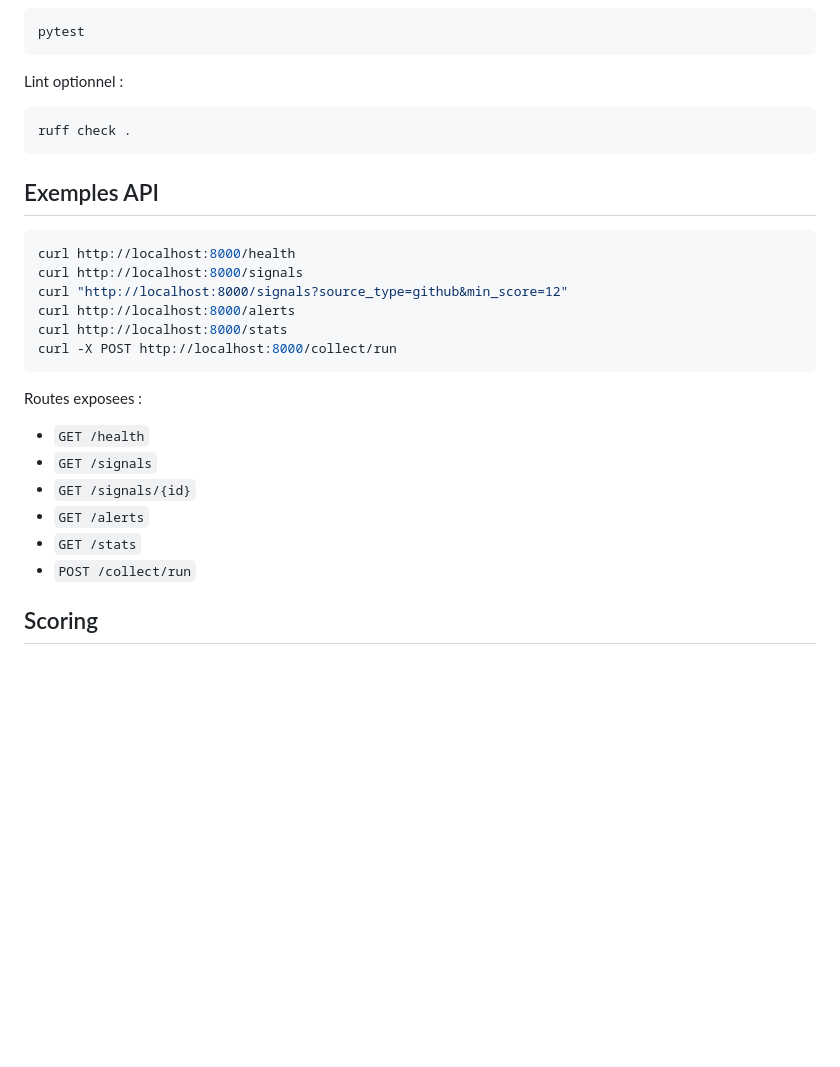
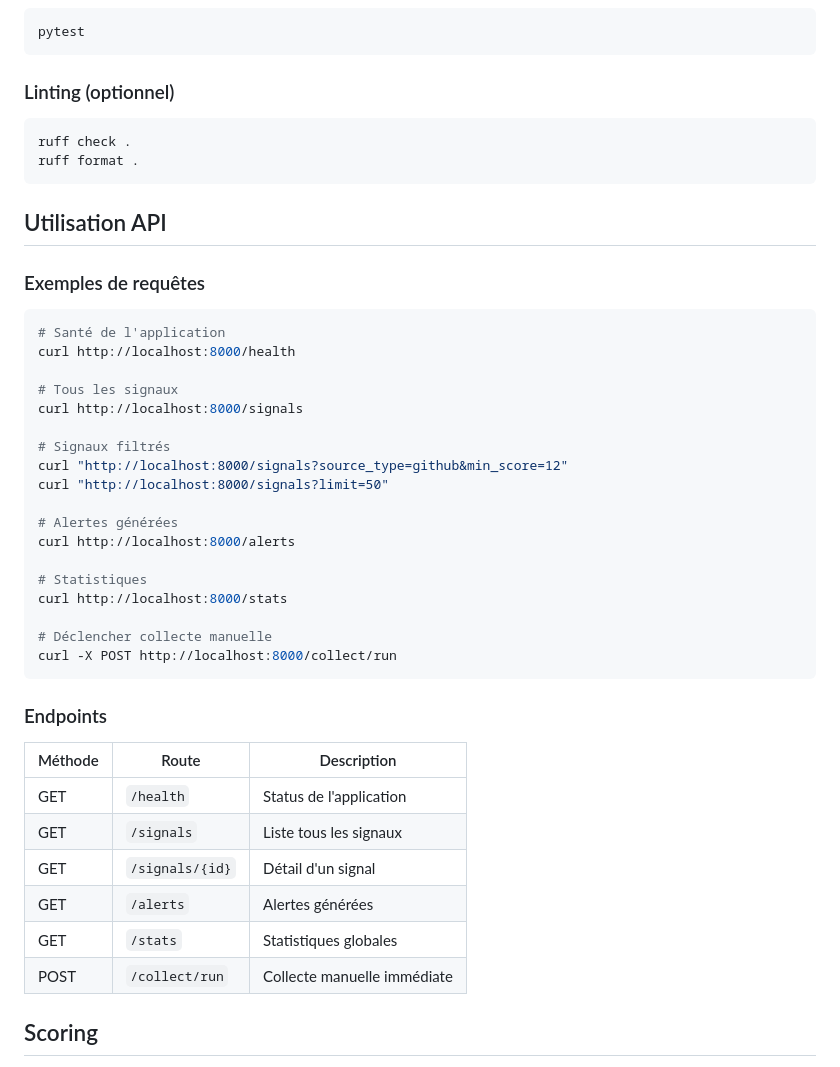
Before and after one commit to JulesDias/WatchfulOwl, a Markdown page: README.md, the part around one of its changes. GitHub-like rendering; blank space fills up the shorter version.

````diff
--- a/README.md
+++ b/README.md
@@ -97,31 +140,45 @@ http://localhost:8000/
 pytest
 ```
 
-Lint optionnel :
-
+### Linting (optionnel)
 ```bash
 ruff check .
+ruff format .
 ```
 
-## Exemples API
+## Utilisation API
 
+### Exemples de requêtes
 ```bash
+# Santé de l'application
 curl http://localhost:8000/health
+
+# Tous les signaux
 curl http://localhost:8000/signals
+
+# Signaux filtrés
 curl "http://localhost:8000/signals?source_type=github&min_score=12"
+curl "http://localhost:8000/signals?limit=50"
+
+# Alertes générées
 curl http://localhost:8000/alerts
+
+# Statistiques
 curl http://localhost:8000/stats
+
+# Déclencher collecte manuelle
 curl -X POST http://localhost:8000/collect/run
 ```
 
-Routes exposees :
-
-- `GET /health`
-- `GET /signals`
-- `GET /signals/{id}`
-- `GET /alerts`
-- `GET /stats`
-- `POST /collect/run`
+### Endpoints
+| Méthode | Route | Description |
+|---------|-------|-------------|
+| GET | `/health` | Status de l'application |
+| GET | `/signals` | Liste tous les signaux |
+| GET | `/signals/{id}` | Détail d'un signal |
+| GET | `/alerts` | Alertes générées |
+| GET | `/stats` | Statistiques globales |
+| POST | `/collect/run` | Collecte manuelle immédiate |
 
 ## Scoring
 
````
Also changed, not shown: other parts of README.md (+81 -38 lines).
